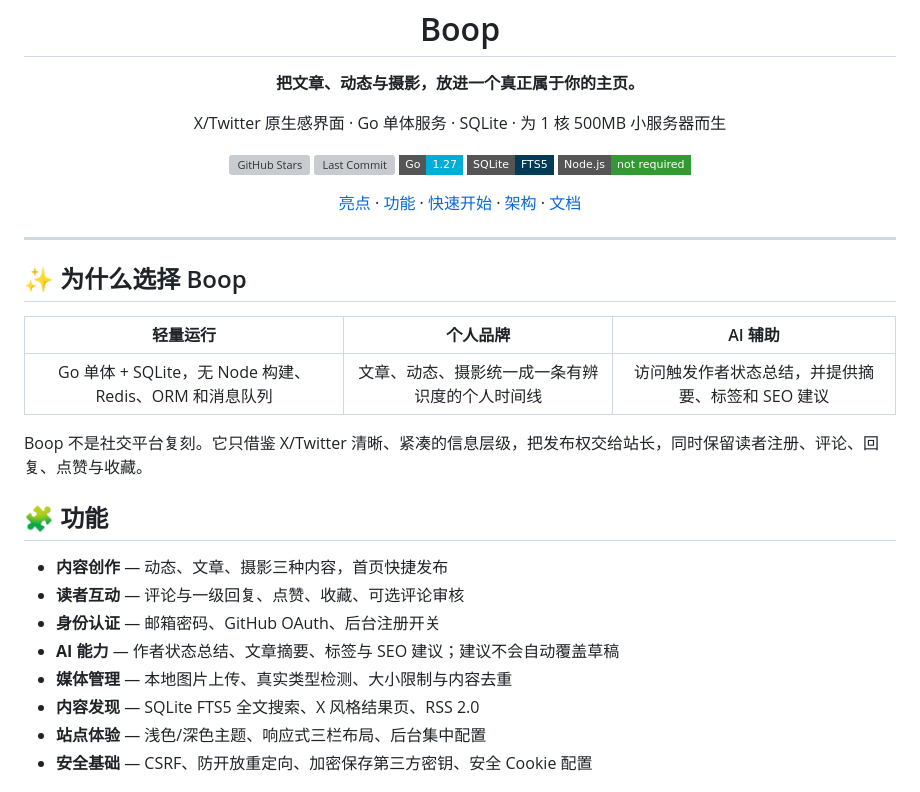
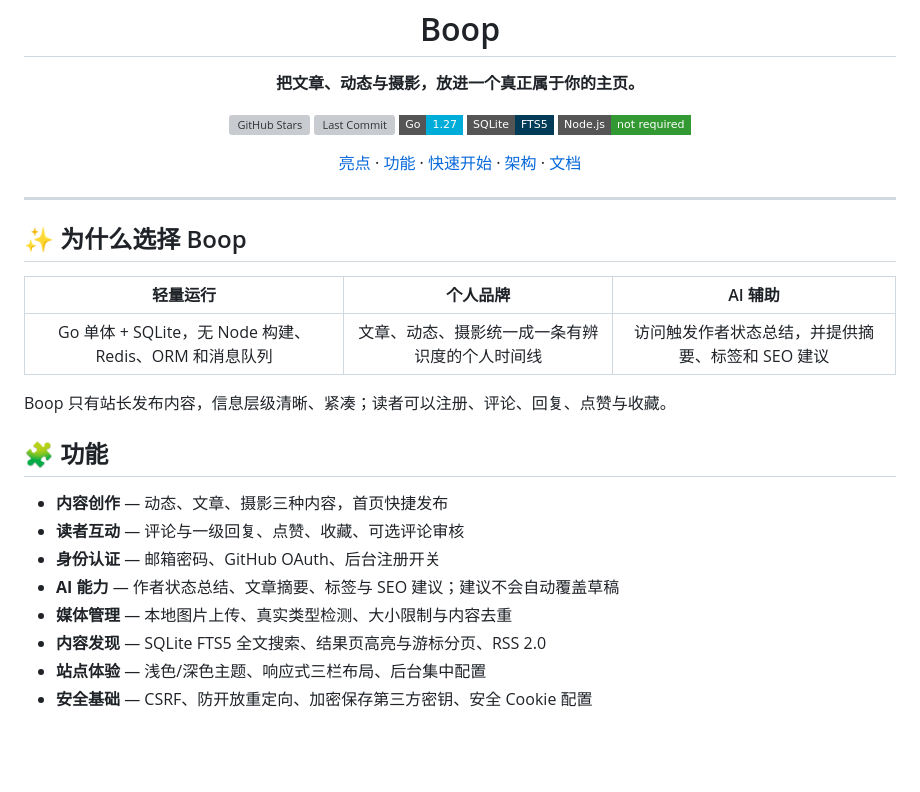
Before and after one commit to Versior/Boop, a Markdown page: README.md, the part around the change. GitHub-like rendering; badges without logos; blank space fills up the shorter version; grey boxes are pictures that could not be loaded.

Commit message:
docs: drop the X/Twitter positioning from the readme
Boop is a personal blog, so the readme no longer pitches it as an
"X/Twitter native-feeling" interface.

- Remove the top tagline entirely.
- Rewrite the "why Boop" paragraph as a plain statement about who
  publishes and what readers can do.
- Describe the search result page by what it does (highlighted
  snippets, cursor pagination) instead of by its inspiration.

The visual references in AGENTS.md and docs/PRODUCT.md are kept: those
are implementation constraints, not public positioning.

```diff
--- a/README.md
+++ b/README.md
@@ -6,10 +6,6 @@
 
 <p align="center">
   <strong>把文章、动态与摄影，放进一个真正属于你的主页。</strong>
-</p>
-
-<p align="center">
-  X/Twitter 原生感界面 · Go 单体服务 · SQLite · 为 1 核 500MB 小服务器而生
 </p>
 
 <p align="center">
@@ -36,7 +32,7 @@
 | :---: | :---: | :---: |
 | Go 单体 + SQLite，无 Node 构建、Redis、ORM 和消息队列 | 文章、动态、摄影统一成一条有辨识度的个人时间线 | 访问触发作者状态总结，并提供摘要、标签和 SEO 建议 |
 
-Boop 不是社交平台复刻。它只借鉴 X/Twitter 清晰、紧凑的信息层级，把发布权交给站长，同时保留读者注册、评论、回复、点赞与收藏。
+Boop 只有站长发布内容，信息层级清晰、紧凑；读者可以注册、评论、回复、点赞与收藏。
 
 ## 🧩 功能
 
@@ -45,7 +41,7 @@ Boop 不是社交平台复刻。它只借鉴 X/Twitter 清晰、紧凑的信息
 - **身份认证** — 邮箱密码、GitHub OAuth、后台注册开关
 - **AI 能力** — 作者状态总结、文章摘要、标签与 SEO 建议；建议不会自动覆盖草稿
 - **媒体管理** — 本地图片上传、真实类型检测、大小限制与内容去重
-- **内容发现** — SQLite FTS5 全文搜索、X 风格结果页、RSS 2.0
+- **内容发现** — SQLite FTS5 全文搜索、结果页高亮与游标分页、RSS 2.0
 - **站点体验** — 浅色/深色主题、响应式三栏布局、后台集中配置
 - **安全基础** — CSRF、防开放重定向、加密保存第三方密钥、安全 Cookie 配置
 
```
